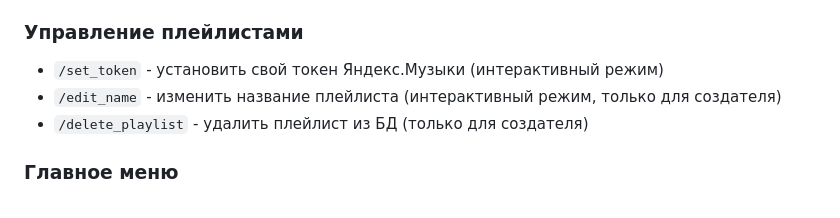
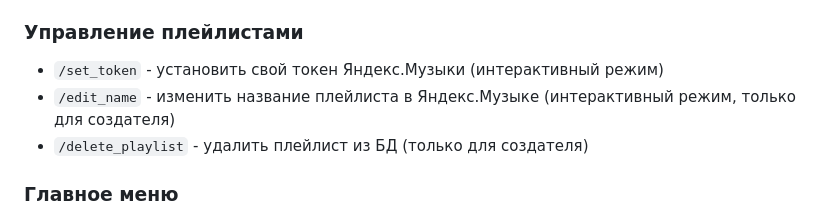
Before and after one commit to DanilKorotaev/ym-playlist-bot, a Markdown page: README.md, the part around the change. Drawn GitHub-style.

```diff
--- a/README.md
+++ b/README.md
@@ -560,7 +560,7 @@ ym-playlist-bot/
 
 ### Управление плейлистами
 - `/set_token` - установить свой токен Яндекс.Музыки (интерактивный режим)
-- `/edit_name` - изменить название плейлиста (интерактивный режим, только для создателя)
+- `/edit_name` - изменить название плейлиста в Яндекс.Музыке (интерактивный режим, только для создателя)
 - `/delete_playlist` - удалить плейлист из БД (только для создателя)
 
 ### Главное меню
```
Also changed, not shown: docs/commands.md (+5 -3 lines), docs/features.md (+1 -0 lines).
